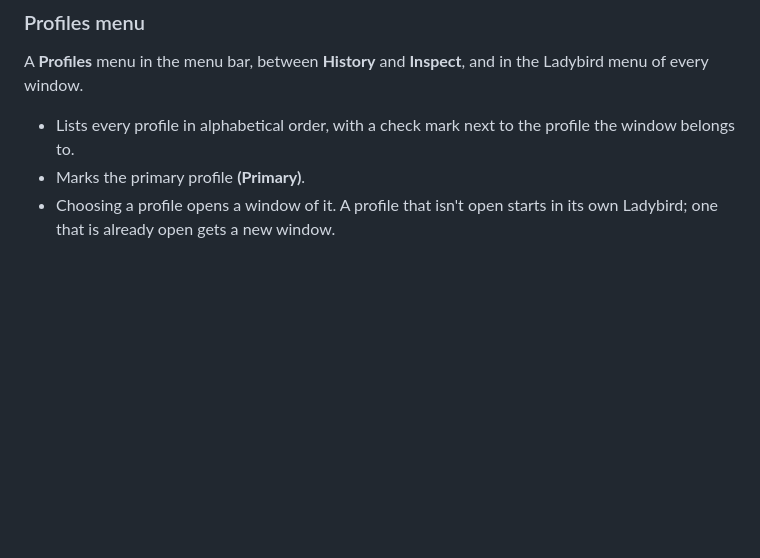
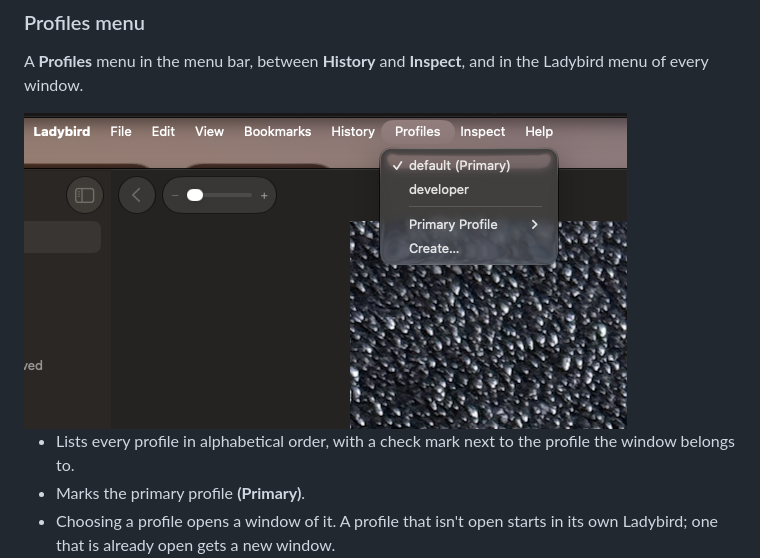
Before and after one commit to OverjoyedFrankenstein/ladybird-profiles, a Markdown page: README.md, the part around the change. Rendered like a GitHub page; pictures changed too: docs/images/profiles-menu-bar.png (added); blank space fills up the shorter version.

Commit message:
README: add a screenshot of the Profiles menu

```diff
--- a/README.md
+++ b/README.md
@@ -77,6 +77,8 @@ installer therefore:
 ### Profiles menu
 
 A **Profiles** menu in the menu bar, between **History** and **Inspect**, and in the Ladybird menu of every window.
+
+<img src="docs/images/profiles-menu-bar.png" alt="The Profiles menu in the macOS menu bar, listing the default (Primary) and developer profiles, with the Primary Profile submenu and Create…" width="603">
 
 - Lists every profile in alphabetical order, with a check mark next to the profile the window belongs to.
 - Marks the primary profile **(Primary)**.
```
